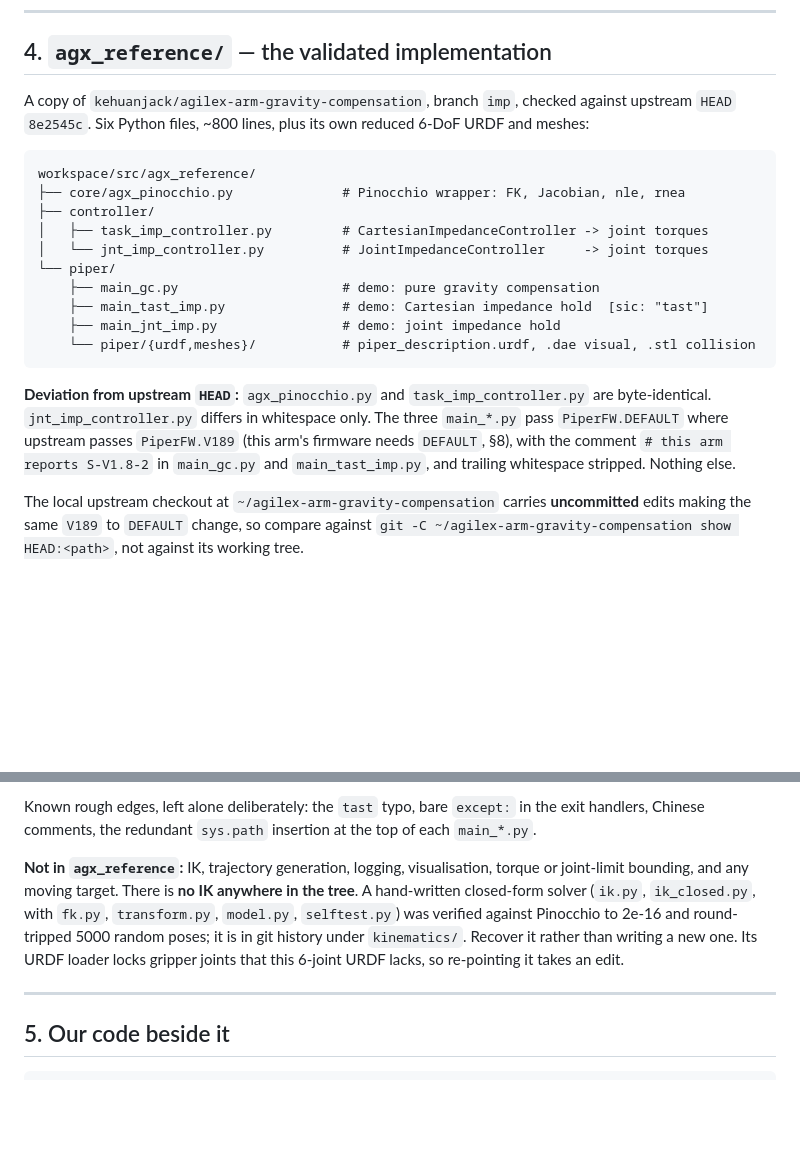
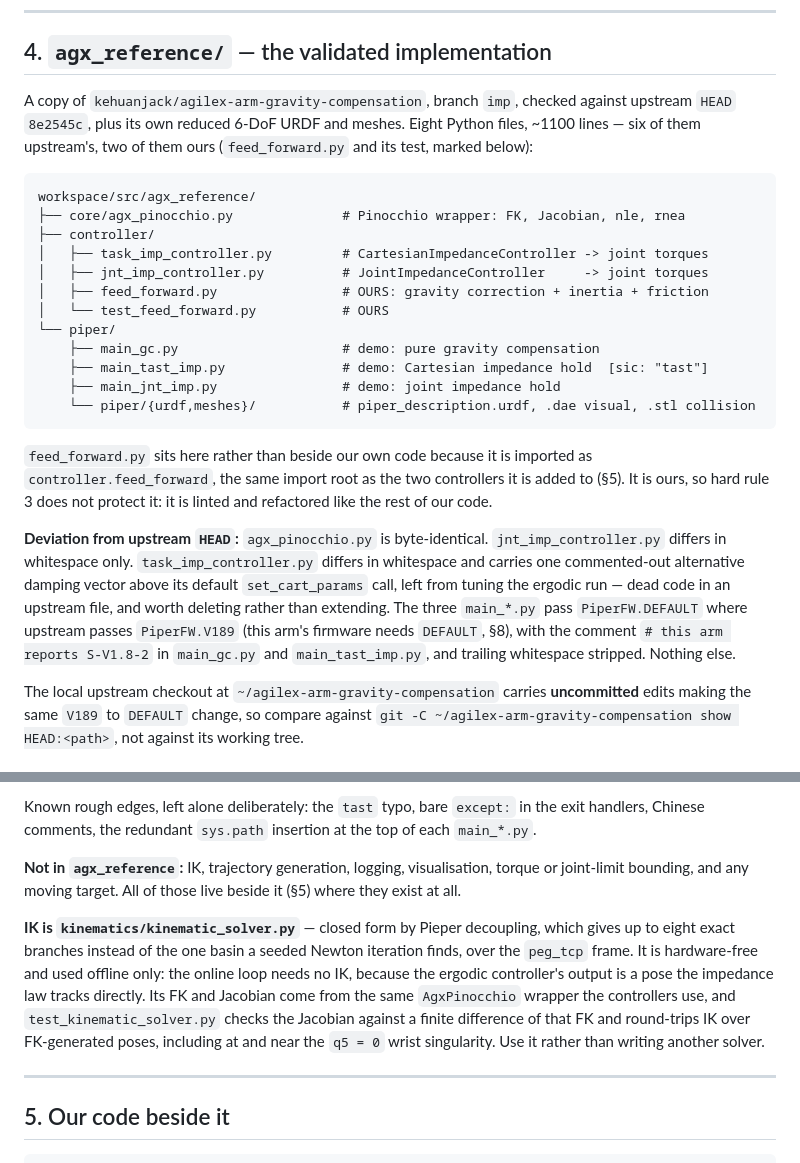
Before and after one commit to tomoya-yamanokuchi/docker_intern_PiPER_ergodic, a Markdown page: CLAUDE.md, 2 parts joined by grey strips. Rendered like a GitHub page; blank space fills up the shorter version.

Commit message:
Correct section 4 on the feedforward and the IK solver
Two claims had gone stale. agx_reference now holds eight Python files, two of
them ours: feed_forward.py lives there because it is imported as
controller.feed_forward, and hard rule 3 does not protect it. task_imp_controller.py
is no longer byte-identical to upstream either -- it carries a commented-out
alternative damping vector from tuning the ergodic run.

And the tree does have IK: kinematics/kinematic_solver.py, closed form by Pieper
decoupling over peg_tcp, hardware-free and offline only, checked against a finite
difference of its own FK.

````diff
--- a/CLAUDE.md
+++ b/CLAUDE.md
@@ -117,15 +117,18 @@ NumPy and JAX), mounted into the container (§7).
 ## 4. `agx_reference/` — the validated implementation
 
 A copy of `kehuanjack/agilex-arm-gravity-compensation`, branch `imp`, checked
-against upstream `HEAD` `8e2545c`. Six Python files, ~800 lines, plus its own
-reduced 6-DoF URDF and meshes:
+against upstream `HEAD` `8e2545c`, plus its own reduced 6-DoF URDF and meshes.
+Eight Python files, ~1100 lines — six of them upstream's, two of them ours
+(`feed_forward.py` and its test, marked below):
 
 ```
 workspace/src/agx_reference/
 ├── core/agx_pinocchio.py              # Pinocchio wrapper: FK, Jacobian, nle, rnea
 ├── controller/
 │   ├── task_imp_controller.py         # CartesianImpedanceController -> joint torques
-│   └── jnt_imp_controller.py          # JointImpedanceController     -> joint torques
+│   ├── jnt_imp_controller.py          # JointImpedanceController     -> joint torques
+│   ├── feed_forward.py                # OURS: gravity correction + inertia + friction
+│   └── test_feed_forward.py           # OURS
 └── piper/
     ├── main_gc.py                     # demo: pure gravity compensation
     ├── main_tast_imp.py               # demo: Cartesian impedance hold  [sic: "tast"]
@@ -133,12 +136,20 @@ workspace/src/agx_reference/
     └── piper/{urdf,meshes}/           # piper_description.urdf, .dae visual, .stl collision
 ```
 
-**Deviation from upstream `HEAD`:** `agx_pinocchio.py` and
-`task_imp_controller.py` are byte-identical. `jnt_imp_controller.py` differs in
-whitespace only. The three `main_*.py` pass `PiperFW.DEFAULT` where upstream
-passes `PiperFW.V189` (this arm's firmware needs `DEFAULT`, §8), with the comment
-`# this arm reports S-V1.8-2` in `main_gc.py` and `main_tast_imp.py`, and
-trailing whitespace stripped. Nothing else.
+`feed_forward.py` sits here rather than beside our own code because it is
+imported as `controller.feed_forward`, the same import root as the two
+controllers it is added to (§5). It is ours, so hard rule 3 does not protect it:
+it is linted and refactored like the rest of our code.
+
+**Deviation from upstream `HEAD`:** `agx_pinocchio.py` is byte-identical.
+`jnt_imp_controller.py` differs in whitespace only. `task_imp_controller.py`
+differs in whitespace and carries one commented-out alternative damping vector
+above its default `set_cart_params` call, left from tuning the ergodic run — dead
+code in an upstream file, and worth deleting rather than extending. The three
+`main_*.py` pass `PiperFW.DEFAULT` where upstream passes `PiperFW.V189` (this
+arm's firmware needs `DEFAULT`, §8), with the comment `# this arm reports
+S-V1.8-2` in `main_gc.py` and `main_tast_imp.py`, and trailing whitespace
+stripped. Nothing else.
 
 The local upstream checkout at `~/agilex-arm-gravity-compensation` carries
 **uncommitted** edits making the same `V189` to `DEFAULT` change, so compare
@@ -204,13 +215,18 @@ the exit handlers, Chinese comments, the redundant `sys.path` insertion at the t
 of each `main_*.py`.
 
 **Not in `agx_reference`:** IK, trajectory generation, logging, visualisation,
-torque or joint-limit bounding, and any moving target. There is **no IK anywhere
-in the tree**. A hand-written closed-form solver (`ik.py`, `ik_closed.py`, with
-`fk.py`, `transform.py`, `model.py`, `selftest.py`) was verified against
-Pinocchio to 2e-16 and round-tripped 5000 random poses; it is in git history
-under `kinematics/`. Recover it rather than writing a new one. Its URDF loader
-locks gripper joints that this 6-joint URDF lacks, so re-pointing it takes an
-edit.
+torque or joint-limit bounding, and any moving target. All of those live beside
+it (§5) where they exist at all.
+
+**IK is `kinematics/kinematic_solver.py`** — closed form by Pieper decoupling,
+which gives up to eight exact branches instead of the one basin a seeded Newton
+iteration finds, over the `peg_tcp` frame. It is hardware-free and used offline
+only: the online loop needs no IK, because the ergodic controller's output is a
+pose the impedance law tracks directly. Its FK and Jacobian come from the same
+`AgxPinocchio` wrapper the controllers use, and `test_kinematic_solver.py` checks
+the Jacobian against a finite difference of that FK and round-trips IK over
+FK-generated poses, including at and near the `q5 = 0` wrist singularity. Use it
+rather than writing another solver.
 
 ---
 
````
